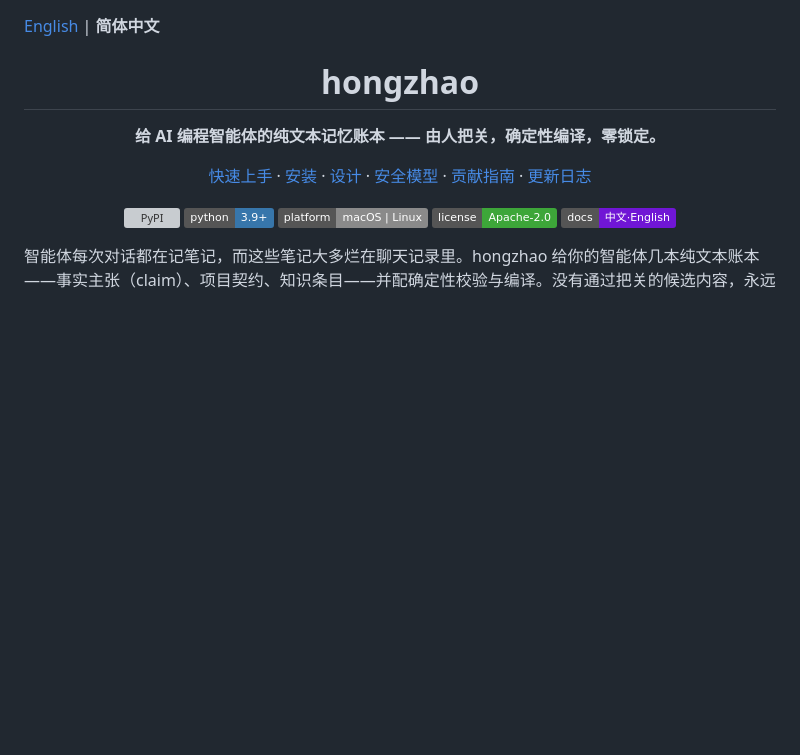
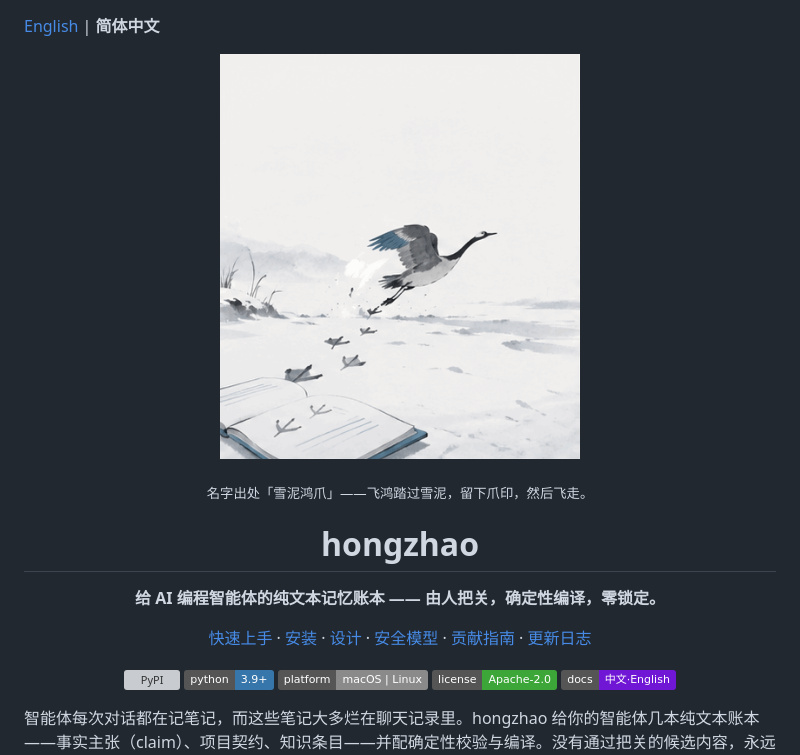
Before and after one commit to cmeng-CM/hongzhao, a Markdown page: README.md, the part around the change. Rendered like a GitHub page; pictures changed too: docs/assets/hero-hongzhao.gif (added); badges without logos; blank space fills up the shorter version; grey boxes are pictures that could not be loaded.

```diff
--- a/README.md
+++ b/README.md
@@ -1,6 +1,9 @@
 [English](README.en.md) | **简体中文**
 
 <div align="center">
+
+<p><img src="docs/assets/hero-hongzhao.gif" alt="hongzhao 主视觉：雪原之上，飞鹤踏雪留痕，振翅而去" width="360"></p>
+<sub>名字出处「雪泥鸿爪」——飞鸿踏过雪泥，留下爪印，然后飞走。</sub>
 
 # hongzhao
 
```
Also changed, not shown: README.en.md (+3 -0 lines).
